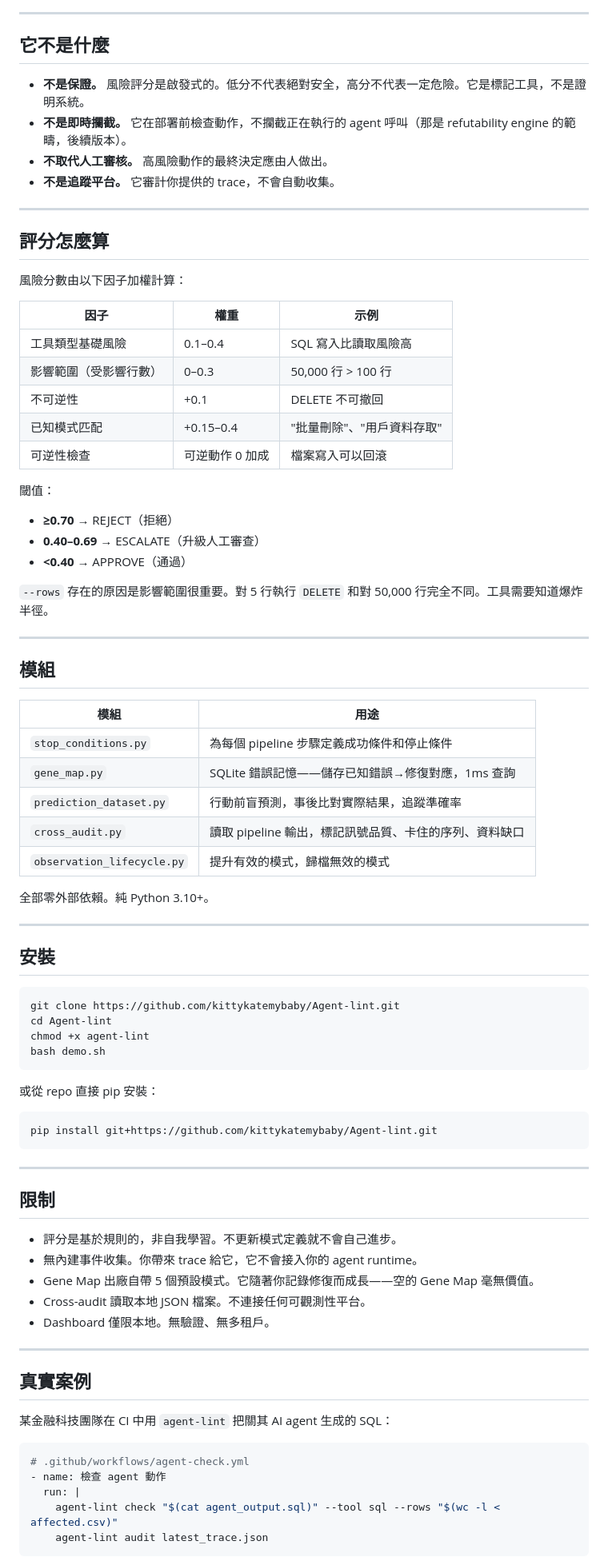
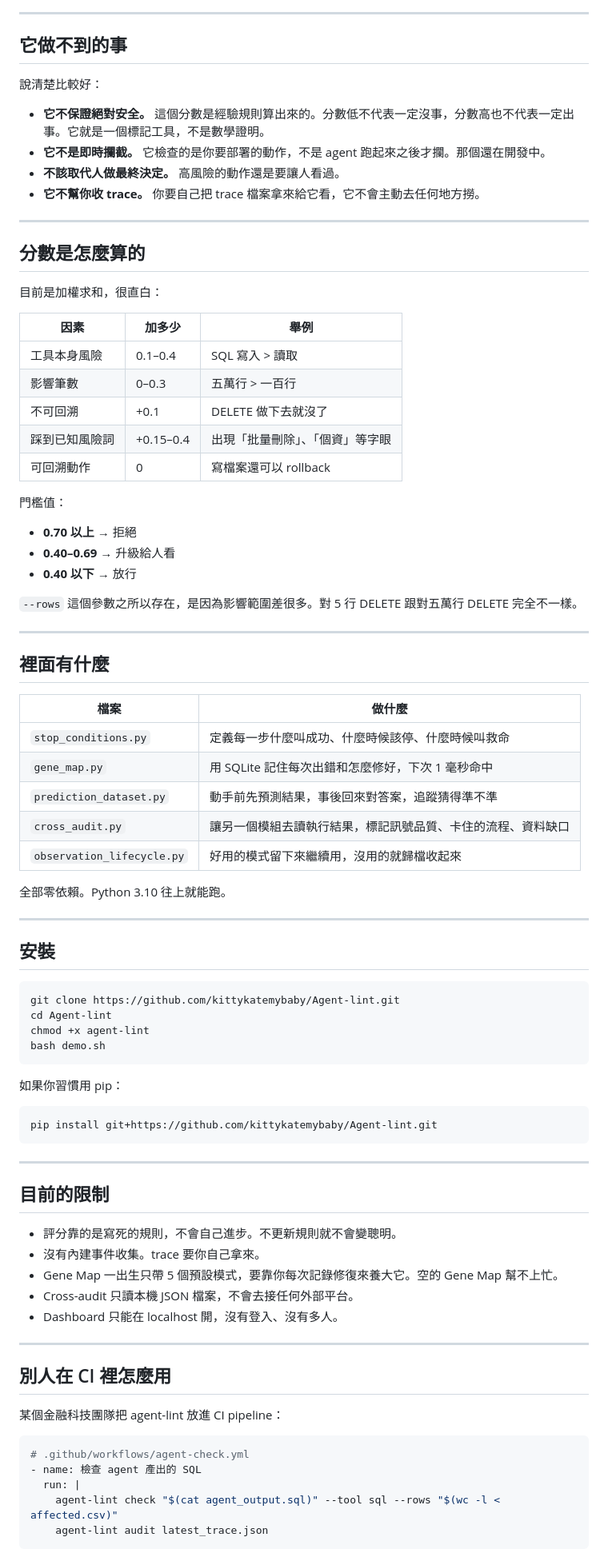
Before and after one commit to kittykatemybaby/Agent-lint, a Markdown page: README_zh.md, the part around one of its changes. Shown at 80% size. Drawn GitHub-style.

Commit message:
Rewrite Chinese README — natural tone, no fluff

````diff
--- a/README_zh.md
+++ b/README_zh.md
@@ -84,47 +84,49 @@ python3 dashboard_server.py
 
 ---
 
-## 它不是什麼
+## 它做不到的事
 
-- **不是保證。** 風險評分是啟發式的。低分不代表絕對安全，高分不代表一定危險。它是標記工具，不是證明系統。
-- **不是即時攔截。** 它在部署前檢查動作，不攔截正在執行的 agent 呼叫（那是 refutability engine 的範疇，後續版本）。
-- **不取代人工審核。** 高風險動作的最終決定應由人做出。
-- **不是追蹤平台。** 它審計你提供的 trace，不會自動收集。
+說清楚比較好：
+
+- **它不保證絕對安全。** 這個分數是經驗規則算出來的。分數低不代表一定沒事，分數高也不代表一定出事。它就是一個標記工具，不是數學證明。
+- **它不是即時攔截。** 它檢查的是你要部署的動作，不是 agent 跑起來之後才攔。那個還在開發中。
+- **不該取代人做最終決定。** 高風險的動作還是要讓人看過。
+- **它不幫你收 trace。** 你要自己把 trace 檔案拿來給它看，它不會主動去任何地方撈。
 
 ---
 
-## 評分怎麼算
+## 分數是怎麼算的
 
-風險分數由以下因子加權計算：
+目前是加權求和，很直白：
 
-| 因子 | 權重 | 示例 |
-|------|------|------|
-| 工具類型基礎風險 | 0.1–0.4 | SQL 寫入比讀取風險高 |
-| 影響範圍（受影響行數） | 0–0.3 | 50,000 行 > 100 行 |
-| 不可逆性 | +0.1 | DELETE 不可撤回 |
-| 已知模式匹配 | +0.15–0.4 | "批量刪除"、"用戶資料存取" |
-| 可逆性檢查 | 可逆動作 0 加成 | 檔案寫入可以回滾 |
+| 因素 | 加多少 | 舉例 |
+|------|--------|------|
+| 工具本身風險 | 0.1–0.4 | SQL 寫入 > 讀取 |
+| 影響筆數 | 0–0.3 | 五萬行 > 一百行 |
+| 不可回溯 | +0.1 | DELETE 做下去就沒了 |
+| 踩到已知風險詞 | +0.15–0.4 | 出現「批量刪除」、「個資」等字眼 |
+| 可回溯動作 | 0 | 寫檔案還可以 rollback |
 
-閾值：
-- **≥0.70** → REJECT（拒絕）
-- **0.40–0.69** → ESCALATE（升級人工審查）
-- **<0.40** → APPROVE（通過）
+門檻值：
+- **0.70 以上** → 拒絕
+- **0.40–0.69** → 升級給人看
+- **0.40 以下** → 放行
 
-`--rows` 存在的原因是影響範圍很重要。對 5 行執行 `DELETE` 和對 50,000 行完全不同。工具需要知道爆炸半徑。
+`--rows` 這個參數之所以存在，是因為影響範圍差很多。對 5 行 DELETE 跟對五萬行 DELETE 完全不一樣。
 
 ---
 
-## 模組
+## 裡面有什麼
 
-| 模組 | 用途 |
-|------|------|
-| `stop_conditions.py` | 為每個 pipeline 步驟定義成功條件和停止條件 |
-| `gene_map.py` | SQLite 錯誤記憶——儲存已知錯誤→修復對應，1ms 查詢 |
-| `prediction_dataset.py` | 行動前盲預測，事後比對實際結果，追蹤準確率 |
-| `cross_audit.py` | 讀取 pipeline 輸出，標記訊號品質、卡住的序列、資料缺口 |
-| `observation_lifecycle.py` | 提升有效的模式，歸檔無效的模式 |
+| 檔案 | 做什麼 |
+|------|--------|
+| `stop_conditions.py` | 定義每一步什麼叫成功、什麼時候該停、什麼時候叫救命 |
+| `gene_map.py` | 用 SQLite 記住每次出錯和怎麼修好，下次 1 毫秒命中 |
+| `prediction_dataset.py` | 動手前先預測結果，事後回來對答案，追蹤猜得準不準 |
+| `cross_audit.py` | 讓另一個模組去讀執行結果，標記訊號品質、卡住的流程、資料缺口 |
+| `observation_lifecycle.py` | 好用的模式留下來繼續用，沒用的就歸檔收起來 |
 
-全部零外部依賴。純 Python 3.10+。
+全部零依賴。Python 3.10 往上就能跑。
 
 ---
 
@@ -137,7 +139,7 @@ chmod +x agent-lint
 bash demo.sh
 ```
 
-或從 repo 直接 pip 安裝：
+如果你習慣用 pip：
 
 ```bash
 pip install git+https://github.com/kittykatemybaby/Agent-lint.git
@@ -145,23 +147,23 @@ pip install git+https://github.com/kittykatemybaby/Agent-lint.git
 
 ---
 
-## 限制
+## 目前的限制
 
-- 評分是基於規則的，非自我學習。不更新模式定義就不會自己進步。
-- 無內建事件收集。你帶來 trace 給它，它不會接入你的 agent runtime。
-- Gene Map 出廠自帶 5 個預設模式。它隨著你記錄修復而成長——空的 Gene Map 毫無價值。
-- Cross-audit 讀取本地 JSON 檔案。不連接任何可觀測性平台。
-- Dashboard 僅限本地。無驗證、無多租戶。
+- 評分靠的是寫死的規則，不會自己進步。不更新規則就不會變聰明。
+- 沒有內建事件收集。trace 要你自己拿來。
+- Gene Map 一出生只帶 5 個預設模式，要靠你每次記錄修復來養大它。空的 Gene Map 幫不上忙。
+- Cross-audit 只讀本機 JSON 檔案，不會去接任何外部平台。
+- Dashboard 只能在 localhost 開，沒有登入、沒有多人。
 
 ---
 
-## 真實案例
+## 別人在 CI 裡怎麼用
 
-某金融科技團隊在 CI 中用 `agent-lint` 把關其 AI agent 生成的 SQL：
+某個金融科技團隊把 agent-lint 放進 CI pipeline：
 
 ```yaml
 # .github/workflows/agent-check.yml
-- name: 檢查 agent 動作
+- name: 檢查 agent 產出的 SQL
   run: |
     agent-lint check "$(cat agent_output.sql)" --tool sql --rows "$(wc -l < affected.csv)"
     agent-lint audit latest_trace.json
````
Also changed, not shown: other parts of README_zh.md (+20 -22 lines).
